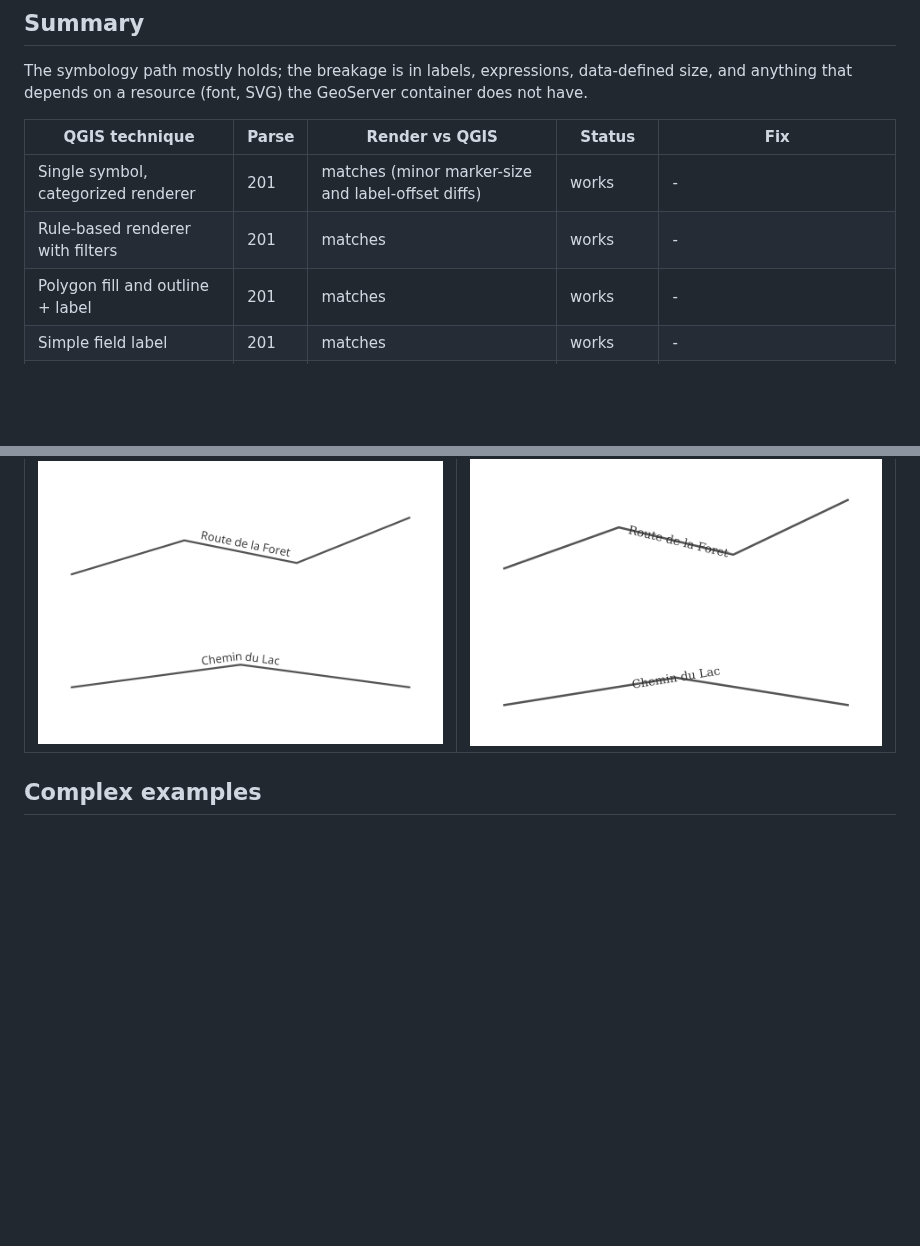
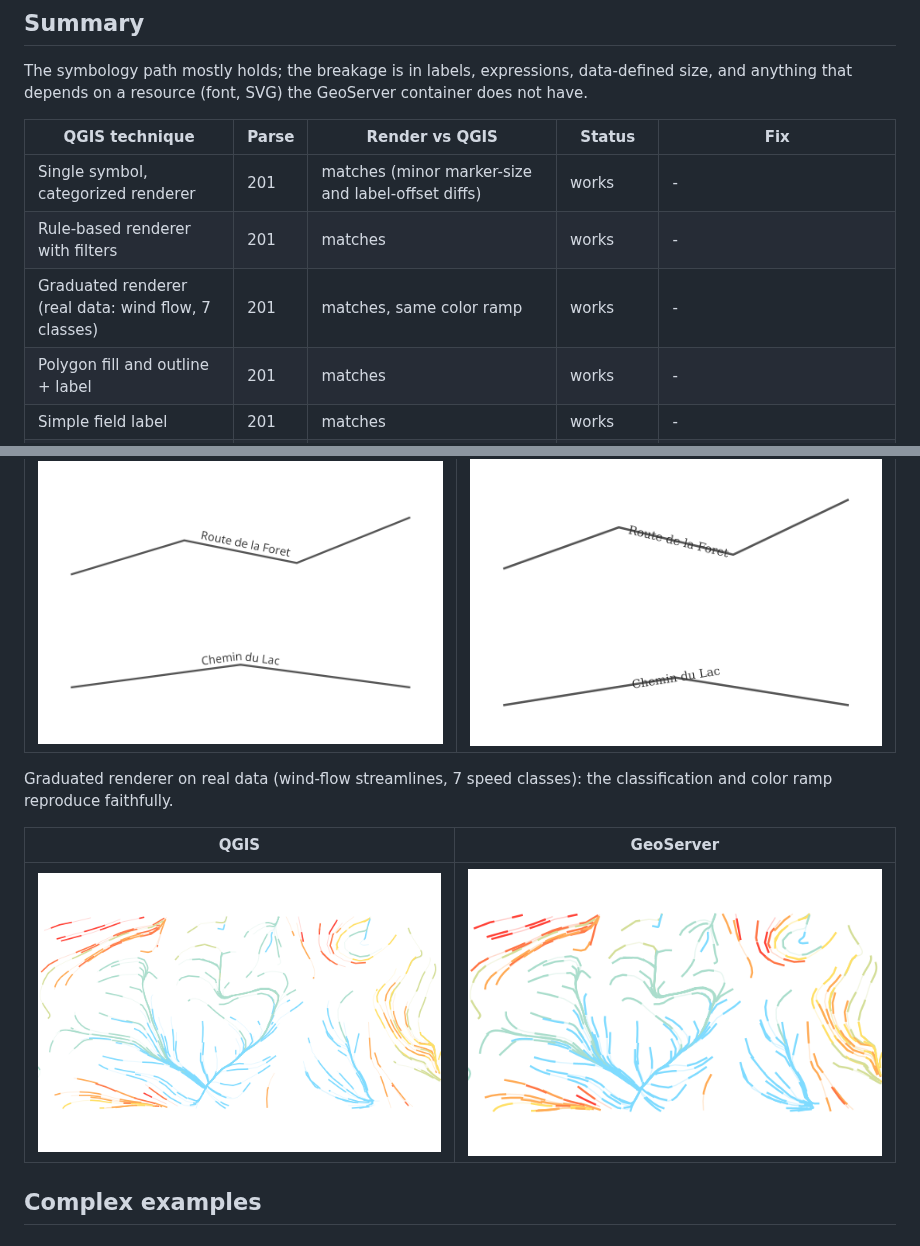
Before and after one commit to camptocamp/mcp-geoserver, a Markdown page: docs/qgis-vs-geoserver-styling.md, 2 parts joined by grey strips. GitHub-like rendering; pictures changed too: docs/img/gs_flow.png (added), docs/img/qgis_flow.png (added); blank space fills up the shorter version.

Commit message:
docs: add graduated-renderer (wind flow) comparison to styling doc

```diff
--- a/docs/qgis-vs-geoserver-styling.md
+++ b/docs/qgis-vs-geoserver-styling.md
@@ -10,6 +10,7 @@ The symbology path mostly holds; the breakage is in labels, expressions, data-de
 | --- | --- | --- | --- | --- |
 | Single symbol, categorized renderer | 201 | matches (minor marker-size and label-offset diffs) | works | - |
 | Rule-based renderer with filters | 201 | matches | works | - |
+| Graduated renderer (real data: wind flow, 7 classes) | 201 | matches, same color ramp | works | - |
 | Polygon fill and outline + label | 201 | matches | works | - |
 | Simple field label | 201 | matches | works | - |
 | Data-defined rotation | 201 | matches (orientations vary) | works | - |
@@ -59,6 +60,12 @@ Curved label along a line: the text follows the line on both; GeoServer centres
 | --- | --- |
 | ![lines in QGIS](img/qgis_lines.png) | ![lines in GeoServer](img/gs_lines.png) |
 
+Graduated renderer on real data (wind-flow streamlines, 7 speed classes): the classification and color ramp reproduce faithfully.
+
+| QGIS | GeoServer |
+| --- | --- |
+| ![flow in QGIS](img/qgis_flow.png) | ![flow in GeoServer](img/gs_flow.png) |
+
 ## Complex examples
 
 ### Expression label: function names do not match
```
